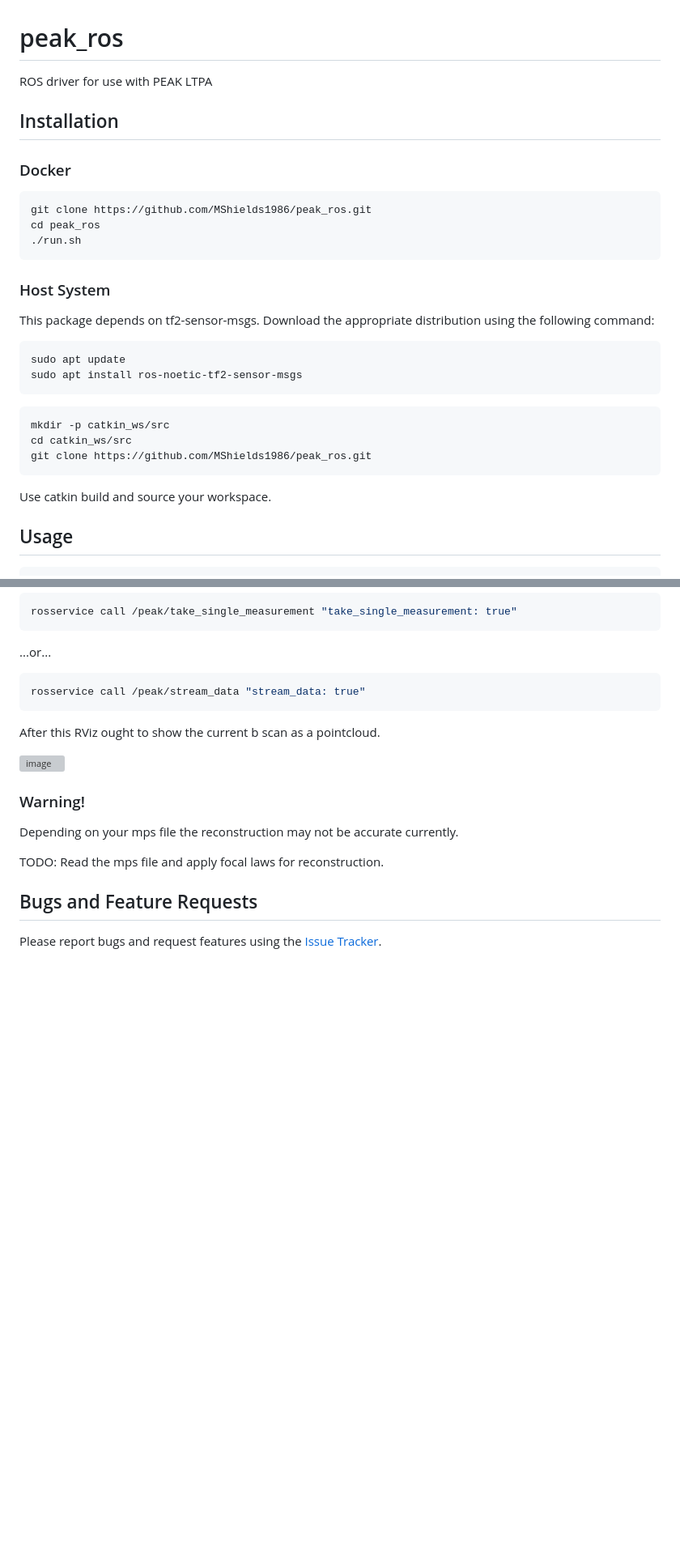
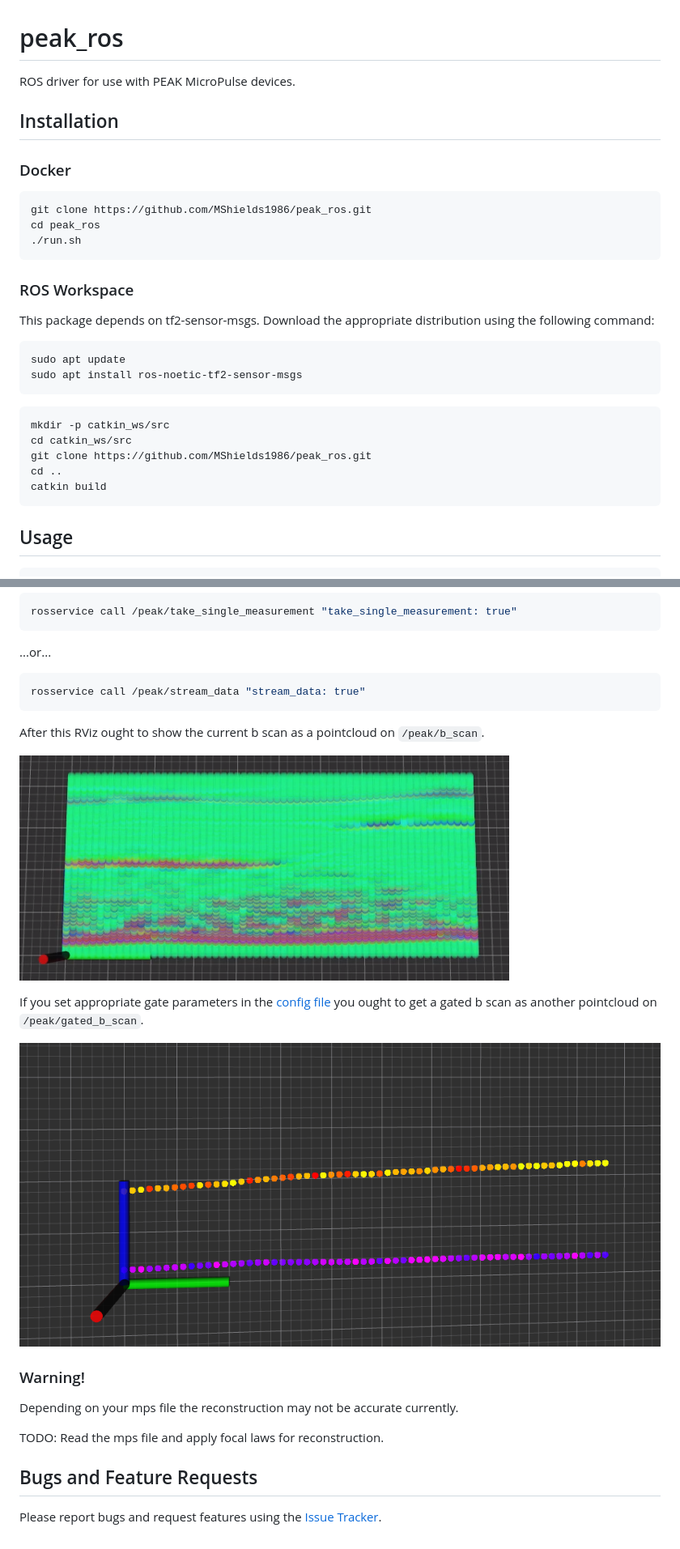
Before and after one commit to MShields1986/peak_ros, a Markdown page: README.md, 2 parts joined by grey strips. Shown at 81% size. Drawn GitHub-style; pictures changed too: assets/b_scan.png (added), assets/gated_b_scan.png (added); blank space fills up the shorter version; grey boxes are pictures that could not be loaded.

````diff
--- a/README.md
+++ b/README.md
@@ -1,5 +1,5 @@
 # peak_ros
-ROS driver for use with PEAK LTPA
+ROS driver for use with PEAK MicroPulse devices.
 
 ## Installation
 
@@ -10,7 +10,7 @@ cd peak_ros
 ./run.sh
 ```
 
-### Host System
+### ROS Workspace
 This package depends on tf2-sensor-msgs. Download the appropriate distribution using the following command:
 
 ```bash
@@ -22,9 +22,9 @@ sudo apt install ros-noetic-tf2-sensor-msgs
 mkdir -p catkin_ws/src
 cd catkin_ws/src
 git clone https://github.com/MShields1986/peak_ros.git
+cd ..
+catkin build
 ```
-
-Use catkin build and source your workspace.
 
 ## Usage
 
@@ -44,9 +44,14 @@ rosservice call /peak/take_single_measurement "take_single_measurement: true"
 rosservice call /peak/stream_data "stream_data: true"
 ```
 
-After this RViz ought to show the current b scan as a pointcloud.
+After this RViz ought to show the current b scan as a pointcloud on `/peak/b_scan`.
 
-![image](https://github.com/user-attachments/assets/cbbfe197-97f3-4cfd-95d3-ffc41ab652bb)
+![](assets/b_scan.png)
+
+
+If you set appropriate gate parameters in the [config file](src/peak_ros/config/default.yaml) you ought to get a gated b scan as another pointcloud on `/peak/gated_b_scan`.
+
+![](assets/gated_b_scan.png)
 
 ### Warning!
 Depending on your mps file the reconstruction may not be accurate currently.
````
Also changed, not shown: 10 other files.
